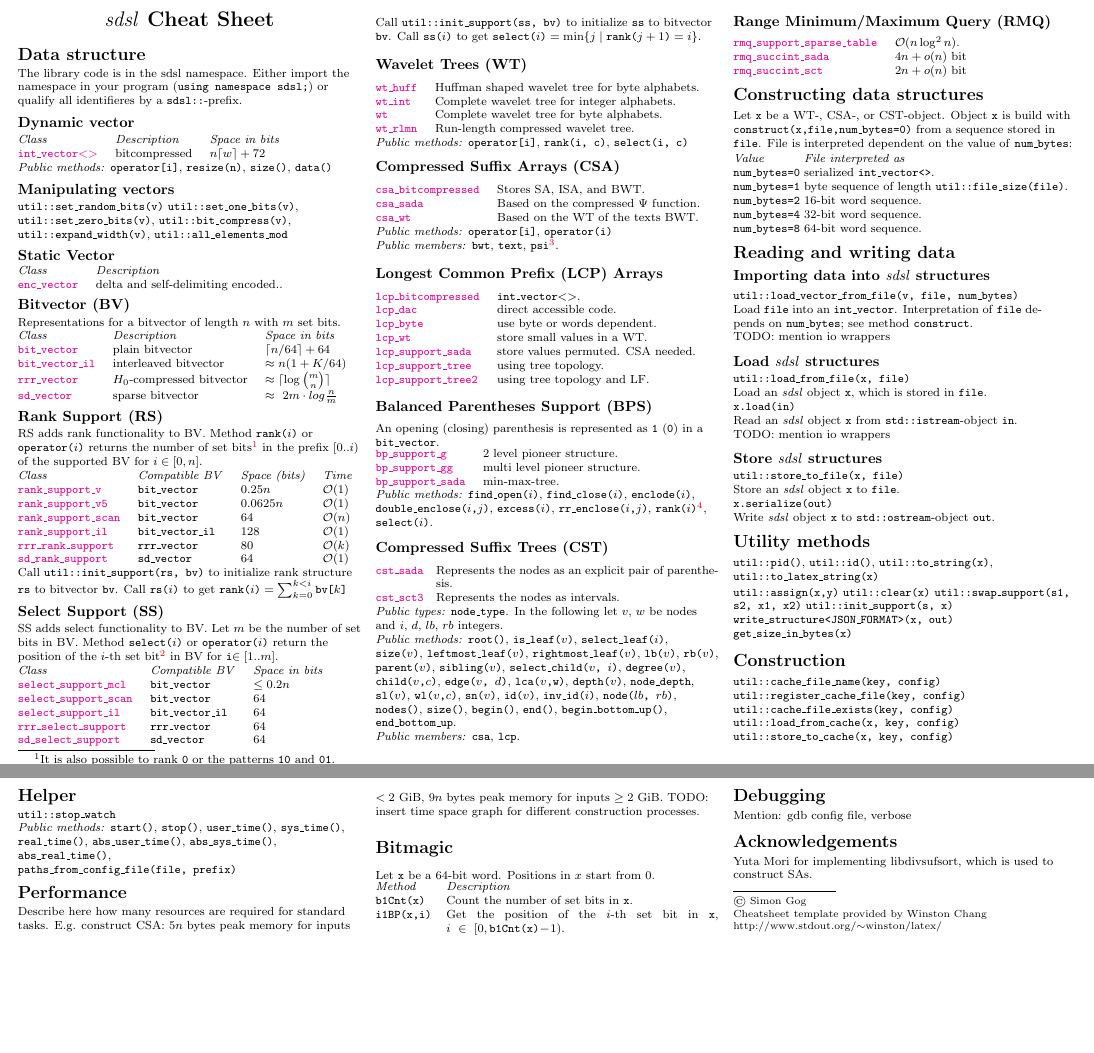
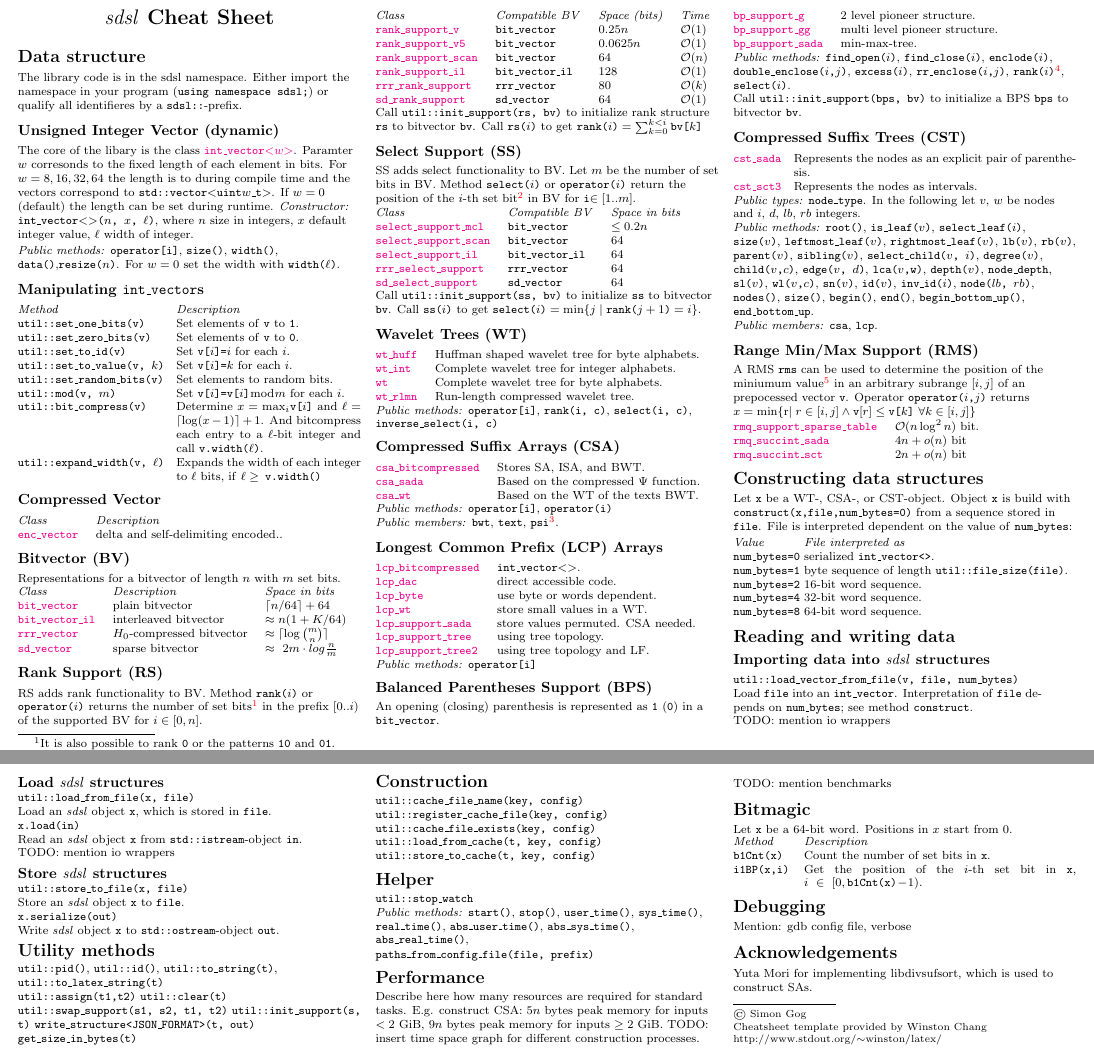
Before and after one commit to simongog/sdsl-lite, a LaTeX document (extras/cheatsheet/sdsl-cheatsheet.tex): two parts of pages 1 and 2 of 2, joined at a grey line, cut so that both start at the same text, the shorter picture padded with empty space. Compiled offline with pdfLaTeX.

Commit message:
Adapted and extended cheat sheet.

```diff
--- a/extras/cheatsheet/sdsl-cheatsheet.tex
+++ b/extras/cheatsheet/sdsl-cheatsheet.tex
@@ -4,7 +4,7 @@
 \usepackage{ifthen}
 \usepackage[landscape]{geometry}
 
-
+\usepackage{amsmath}
 \usepackage[colorlinks]{hyperref}
 % To make this come out properly in landscape mode, do one of the following
 % 1.
@@ -76,8 +76,9 @@
 \setlength{\parindent}{0pt}
 \setlength{\parskip}{0pt plus 0.5ex}
 
+% -----------------------------------------------------------------------
 
-% -----------------------------------------------------------------------
+\DeclareMathOperator*{\argmin}{arg\!\min}
 
 \begin{document}
 \newlength{\MyLen}
@@ -164,25 +165,42 @@ the namespace in your program
 qualify all identifieres by
 a \code{sdsl::}-prefix.
 
-\subsection{Dynamic vector}
-\begin{tabular}{@{}lll@{}}
-\textit{Class}    & \textit{Description}       & \textit{Space in bits}  \\
-\href{\sdslgit/include/sdsl/int_vector.hpp}{\sdslintvectorZ} &
-bitcompressed            & $n \lceil w\rceil+72$ \\
+\subsection{Unsigned Integer Vector (dynamic)}
+The core of the libary is the class
+\href{\sdslgit/include/sdsl/int_vector.hpp}{\sdslintvector\textless$w$\textgreater}.
+Paramter $w$ corresonds to the fixed length of each
+element in bits.  For $w=8,16,32,64$ the length is
+to during compile time and the vectors
+correspond to \code{std::vector\textless uint$w$\_t\textgreater}.
+If $w=0$ (default) the length can be set during runtime.
+\textit{Constructor:} \sdslintvectorZ\code{($n$, $x$, $\ell$)}, where
+$n$ size in integers, $x$ default integer value, $\ell$ width
+of integer.
+
+\textit{Public~methods:} \code{operator[i]}, \code{size()}, \code{width()},
+\code{data()},\code{resize($n$)}. For $w=0$ set the width
+with \code{width($\ell$)}.
+
+\subsection{Manipulating \sdslintvector s}
+\settowidth{\MyLen}{\code{util::set\_random\_bits(v)}\quad}
+\begin{tabular}{@{}p{\the\MyLen}%
+                @{}p{\linewidth-\the\MyLen}@{}}
+\textit{Method}                     & \textit{Description} \\
+\code{util::set\_one\_bits(v)}      & Set elements of \code{v} to \code{1}. \\
+\code{util::set\_zero\_bits(v)}     & Set elements of \code{v} to \code{0}. \\
+\code{util::set\_to\_id(v)}         & Set \code{v[$i$]=$i$} for each $i$.\\
+\code{util::set\_to\_value(v, $k$)} & Set \code{v[$i$]=$k$} for each $i$.\\
+\code{util::set\_random\_bits(v)}   & Set elements to random bits. \\
+\code{util::mod(v, $m$)}            & Set \code{v[$i$]=v[$i$]$\bmod m$} for each $i$.\\
+\code{util::bit\_compress(v)}       & Determine \code{$x=\max_i$v[$i$]} and
+                                      $\ell=\lceil\log(x-1)\rceil+1$.
+                                      And bitcompress each entry to a $\ell$-bit integer
+									  and call \code{v.width($\ell$)}.\\
+\code{util::expand\_width(v, $\ell$)} & Expands the width of each integer to
+										$\ell$ bits, if \code{$\ell\geq$~v.width()}\\
 \end{tabular}
 
-\textit{Public~methods:} \code{operator[i]}, \code{resize(n)},
-\code{size()}, \code{data()}
-
-\subsection{Manipulating vectors}
-\code{util::set\_random\_bits(v)}
-\code{util::set\_one\_bits(v)},
-\code{util::set\_zero\_bits(v)},
-\code{util::bit\_compress(v)},
-\code{util::expand\_width(v)},
-\code{util::all\_elements\_mod}
-
-\subsection{Static Vector}
+\subsection{Compressed Vector}
 \begin{tabular}{@{}ll@{}}
 \textit{Class}    & \textit{Description}      \\
 \href{\sdslgit/include/sdsl/enc_vector.hpp}{\sdslencvector} &
@@ -268,13 +285,12 @@ Run-length compressed wavelet tree.
 % TODO: \verb!wt_rlg!
 \end{tabular}
 \textit{Public~methods:} \code{operator[i]}, \code{rank(i, c)},
-\code{select(i, c)}	\\
+\code{select(i, c)}, \code{inverse\_select(i, c)}	\\
 
 \subsection{Compressed Suffix Arrays (CSA)}
 \begin{tabular}{@{}ll@{}}
 \href{\sdslgit/include/sdsl/csa_bitcompressed.hpp}{\sdslcsabitcompressed} &
 Stores SA, ISA, and BWT.\\
-
 \href{\sdslgit/include/sdsl/csa_sada.hpp}{\sdslcsasada} &
 Based on the compressed $\Psi$ function.\\
 \href{\sdslgit/include/sdsl/csa_wt.hpp}{\sdslcsawt} &
@@ -301,6 +317,7 @@ using tree topology.\\
 \href{\sdslgit/include/sdsl/lcp_support_tree2.hpp}{\sdsllcpsupporttreeII} &
 using tree topology and LF.\\
 \end{tabular}
+\textit{Public~methods:} \code{operator[i]} \\
 
 \subsection{Balanced Parentheses Support (BPS)}
 An opening (closing) parenthesis is represented as
@@ -318,6 +335,9 @@ min-max-tree.\\
 \code{rr\_enclose($i$,$j$)}, \code{rank($i$)}\footnote{For PBS the
 bits are counted in the prefix $[0..i]$.}, \code{select($i$)}.
 \\
+Call~\code{util::init\_support(bps, bv)}~to initialize a BPS
+\code{bps} to bitvector \code{bv}.
+
 
 \subsection{Compressed Suffix Trees (CST)}
 \settowidth{\MyLen}{\sdslcstsada\quad}
@@ -344,10 +364,14 @@ and $i$, $d$, $lb$, $rb$ integers.\\
  \code{end\_bottom\_up}.\\
 \textit{Public~members:} \code{csa}, \code{lcp}.
 
-\subsection{Range Minimum/Maximum Query (RMQ)}
+\subsection{Range Min/Max Support (RMS)}
+A RMS \code{rms} can be used to determine the position of the miniumum
+value\footnote{Or maximum value; can be set by a template parameter.}
+in an arbitrary subrange $[i,j]$ of an prepocessed vector \code{v}.
+Operator \code{operator($i$,$j$)} returns $x=\min\{$r$\mid r\in [i,j] \wedge \mbox{\code{v}[$r$]}\leq\mbox{\code{v[$k$]}}\ \forall k\in[i,j]\}$
 \begin{tabular}{@{}ll@{}}
 \href{\sdslgit/include/sdsl/rmq_support_sparse_table.hpp}{\sdslrmqsupportsparsetable} &
-$\Order{n \log^2 n}$.\\
+$\Order{n \log^2 n}$ bit.\\
 \href{\sdslgit/include/sdsl/rmq_succinct_sada.hpp}{\sdslrmqsuccinctsada} &
 $4n+o(n)$ bit \\
 \href{\sdslgit/include/sdsl/rmq_succinct_sct.hpp}{\sdslrmqsuccinctsct} &
@@ -404,22 +428,22 @@ Write \sdsl\ object \code{x} to \code{std::ostream}-object \code{out}.\\
 \section{Utility methods}
 \code{util::pid()},
 \code{util::id()},
-\code{util::to\_string(x)},
-\code{util::to\_latex\_string(x)}
+\code{util::to\_string(t)},
+\code{util::to\_latex\_string(t)}
 
-\code{util::assign(x,y)}
-\code{util::clear(x)}
-\code{util::swap\_support(s1, s2, x1, x2)}
-\code{util::init\_support(s, x)}
-\code{write\_structure<JSON\_FORMAT>(x, out)}
-\code{get\_size\_in\_bytes(x)}
+\code{util::assign(t1,t2)}
+\code{util::clear(t)}
+\code{util::swap\_support(s1, s2, t1, t2)}
+\code{util::init\_support(s, t)}
+\code{write\_structure<JSON\_FORMAT>(t, out)}
+\code{get\_size\_in\_bytes(t)}
 
 \section{Construction}
 \code{util::cache\_file\_name(key, config)}
 \code{util::register\_cache\_file(key, config)}
 \code{util::cache\_file\_exists(key, config)}
-\code{util::load\_from\_cache(x, key, config)}
-\code{util::store\_to\_cache(x, key, config)}
+\code{util::load\_from\_cache(t, key, config)}
+\code{util::store\_to\_cache(t, key, config)}
 
 \section{Helper}
 \code{util::stop\_watch}\\
@@ -441,6 +465,8 @@ $5n$ bytes peak memory for inputs $<2$ GiB,
 $9n$ bytes peak memory for inputs $\geq 2$ GiB.
 TODO: insert time space graph for different
 construction processes.
+
+TODO: mention benchmarks
 
 \section{Bitmagic}
 Let \code{x} be a 64-bit word. Positions in
```
Also changed, not shown: extras/cheatsheet/sdsl-cheatsheet.tex (3 more changed lines).
